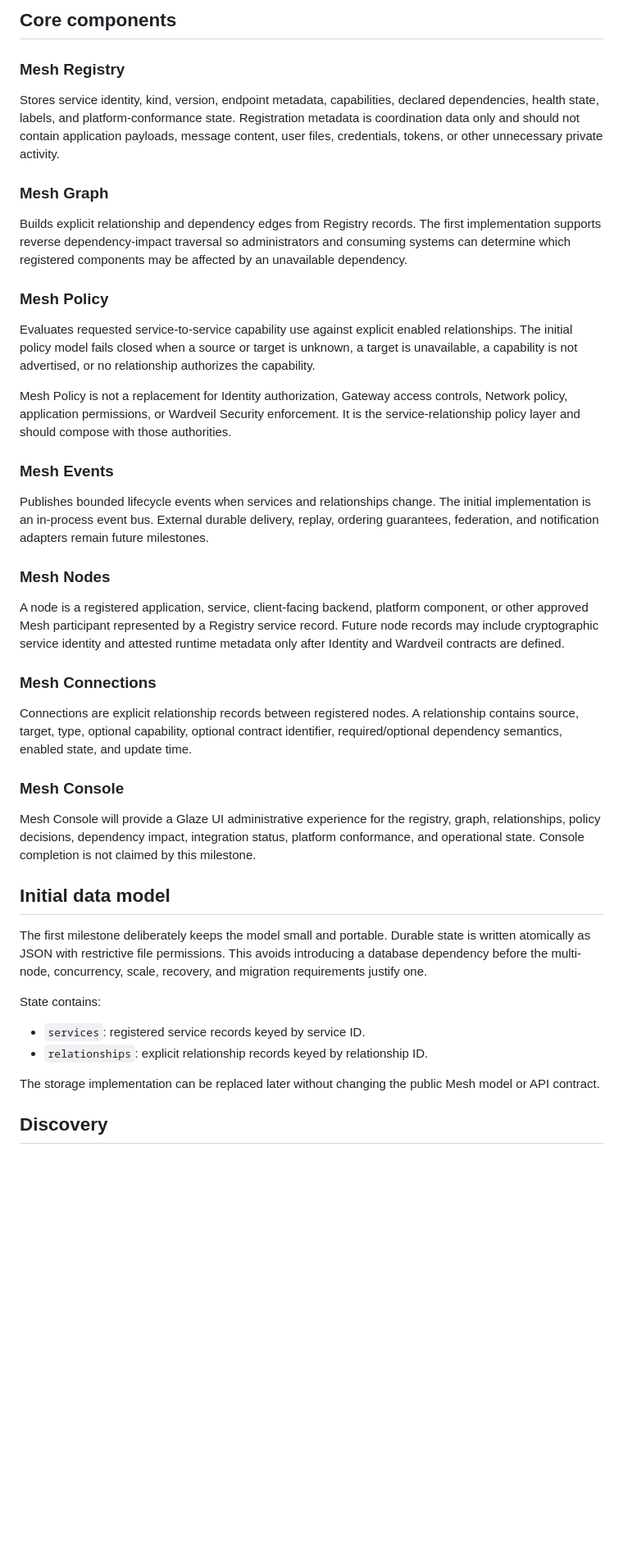
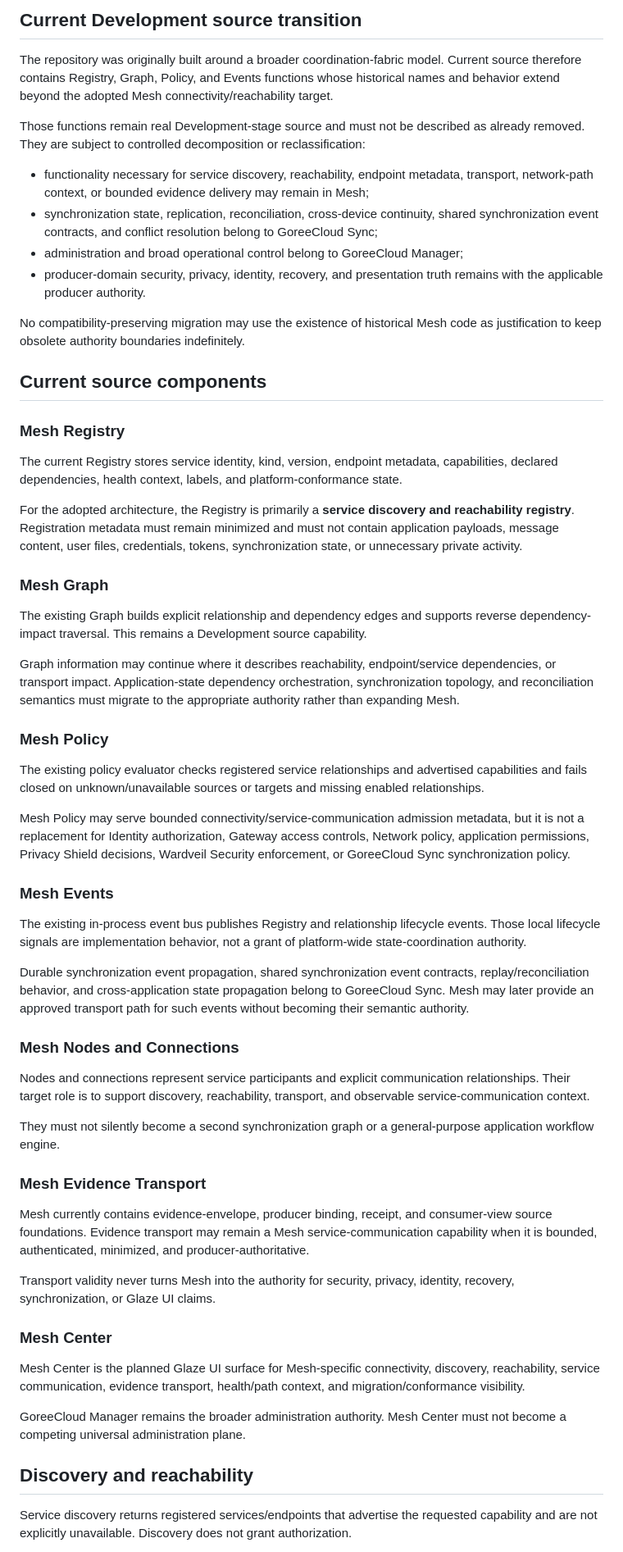
Before and after one commit to GoreeCloud/goreecloud-mesh, a Markdown page: docs/architecture.md, the part around one of its changes. Shown at 82% size. GitHub-like rendering; blank space fills up the shorter version.

```diff
--- a/docs/architecture.md
+++ b/docs/architecture.md
@@ -33,46 +51,62 @@ Mesh coordinates these systems through documented contracts and adapters; it doe
 
-## Core components
+## Current Development source transition
+
+The repository was originally built around a broader coordination-fabric model. Current source therefore contains Registry, Graph, Policy, and Events functions whose historical names and behavior extend beyond the adopted Mesh connectivity/reachability target.
+
+Those functions remain real Development-stage source and must not be described as already removed. They are subject to controlled decomposition or reclassification:
+
+- functionality necessary for service discovery, reachability, endpoint metadata, transport, network-path context, or bounded evidence delivery may remain in Mesh;
+- synchronization state, replication, reconciliation, cross-device continuity, shared synchronization event contracts, and conflict resolution belong to GoreeCloud Sync;
+- administration and broad operational control belong to GoreeCloud Manager;
+- producer-domain security, privacy, identity, recovery, and presentation truth remains with the applicable producer authority.
+
+No compatibility-preserving migration may use the existence of historical Mesh code as justification to keep obsolete authority boundaries indefinitely.
+
+## Current source components
 
 ### Mesh Registry
 
-Stores service identity, kind, version, endpoint metadata, capabilities, declared dependencies, health state, labels, and platform-conformance state. Registration metadata is coordination data only and should not contain application payloads, message content, user files, credentials, tokens, or other unnecessary private activity.
+The current Registry stores service identity, kind, version, endpoint metadata, capabilities, declared dependencies, health context, labels, and platform-conformance state.
+
+For the adopted architecture, the Registry is primarily a **service discovery and reachability registry**. Registration metadata must remain minimized and must not contain application payloads, message content, user files, credentials, tokens, synchronization state, or unnecessary private activity.
 
 ### Mesh Graph
 
-Builds explicit relationship and dependency edges from Registry records. The first implementation supports reverse dependency-impact traversal so administrators and consuming systems can determine which registered components may be affected by an unavailable dependency.
+The existing Graph builds explicit relationship and dependency edges and supports reverse dependency-impact traversal. This remains a Development source capability.
+
+Graph information may continue where it describes reachability, endpoint/service dependencies, or transport impact. Application-state dependency orchestration, synchronization topology, and reconciliation semantics must migrate to the appropriate authority rather than expanding Mesh.
 
 ### Mesh Policy
 
-Evaluates requested service-to-service capability use against explicit enabled relationships. The initial policy model fails closed when a source or target is unknown, a target is unavailable, a capability is not advertised, or no relationship authorizes the capability.
+The existing policy evaluator checks registered service relationships and advertised capabilities and fails closed on unknown/unavailable sources or targets and missing enabled relationships.
 
-Mesh Policy is not a replacement for Identity authorization, Gateway access controls, Network policy, application permissions, or Wardveil Security enforcement. It is the service-relationship policy layer and should compose with those authorities.
+Mesh Policy may serve bounded connectivity/service-communication admission metadata, but it is not a replacement for Identity authorization, Gateway access controls, Network policy, application permissions, Privacy Shield decisions, Wardveil Security enforcement, or GoreeCloud Sync synchronization policy.
 
 ### Mesh Events
 
-Publishes bounded lifecycle events when services and relationships change. The initial implementation is an in-process event bus. External durable delivery, replay, ordering guarantees, federation, and notification adapters remain future milestones.
+The existing in-process event bus publishes Registry and relationship lifecycle events. Those local lifecycle signals are implementation behavior, not a grant of platform-wide state-coordination authority.
 
-### Mesh Nodes
+Durable synchronization event propagation, shared synchronization event contracts, replay/reconciliation behavior, and cross-application state propagation belong to GoreeCloud Sync. Mesh may later provide an approved transport path for such events without becoming their semantic authority.
 
-A node is a registered application, service, client-facing backend, platform component, or other approved Mesh participant represented by a Registry service record. Future node records may include cryptographic service identity and attested runtime metadata only after Identity and Wardveil contracts are defined.
+### Mesh Nodes and Connections
 
-### Mesh Connections
+Nodes and connections represent service participants and explicit communication relationships. Their target role is to support discovery, reachability, transport, and observable service-communication context.
 
-Connections are explicit relationship records between registered nodes. A relationship contains source, target, type, optional capability, optional contract identifier, required/optional dependency semantics, enabled state, and update time.
+They must not silently become a second synchronization graph or a general-purpose application workflow engine.
 
-### Mesh Console
+### Mesh Evidence Transport
 
-Mesh Console will provide a Glaze UI administrative experience for the registry, graph, relationships, policy decisions, dependency impact, integration status, platform conformance, and operational state. Console completion is not claimed by this milestone.
+Mesh currently contains evidence-envelope, producer binding, receipt, and consumer-view source foundations. Evidence transport may remain a Mesh service-communication capability when it is bounded, authenticated, minimized, and producer-authoritative.
 
-## Initial data model
+Transport validity never turns Mesh into the authority for security, privacy, identity, recovery, synchronization, or Glaze UI claims.
 
-The first milestone deliberately keeps the model small and portable. Durable state is written atomically as JSON with restrictive file permissions. This avoids introducing a database dependency before the multi-node, concurrency, scale, recovery, and migration requirements justify one.
+### Mesh Center
 
-State contains:
+Mesh Center is the planned Glaze UI surface for Mesh-specific connectivity, discovery, reachability, service communication, evidence transport, health/path context, and migration/conformance visibility.
 
-- `services`: registered service records keyed by service ID.
-- `relationships`: explicit relationship records keyed by relationship ID.
+GoreeCloud Manager remains the broader administration authority. Mesh Center must not become a competing universal administration plane.
 
-The storage implementation can be replaced later without changing the public Mesh model or API contract.
+## Discovery and reachability
 
-## Discovery
+Service discovery returns registered services/endpoints that advertise the requested capability and are not explicitly unavailable. Discovery does not grant authorization.
 
```
Also changed, not shown: other parts of docs/architecture.md (+69 -38 lines).
